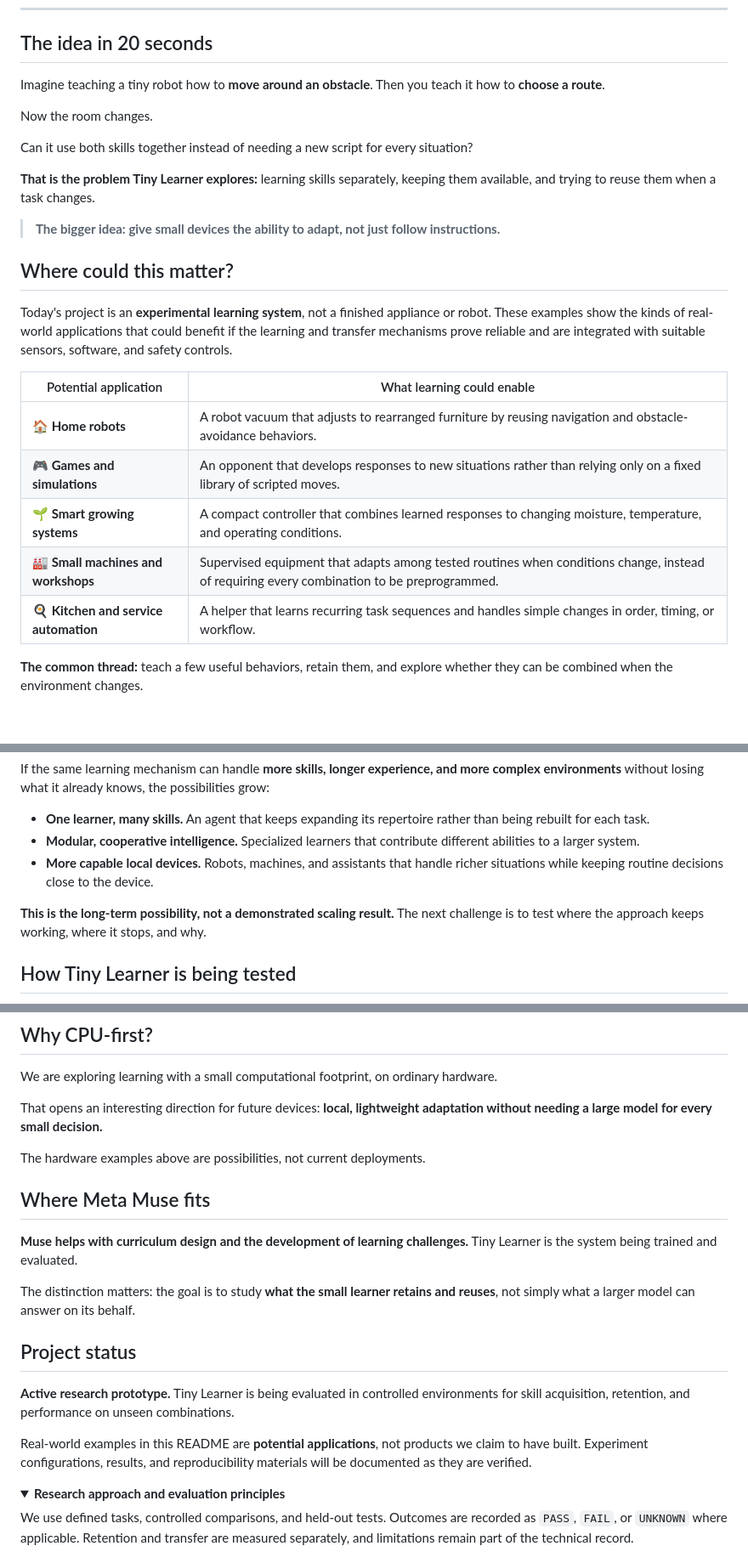
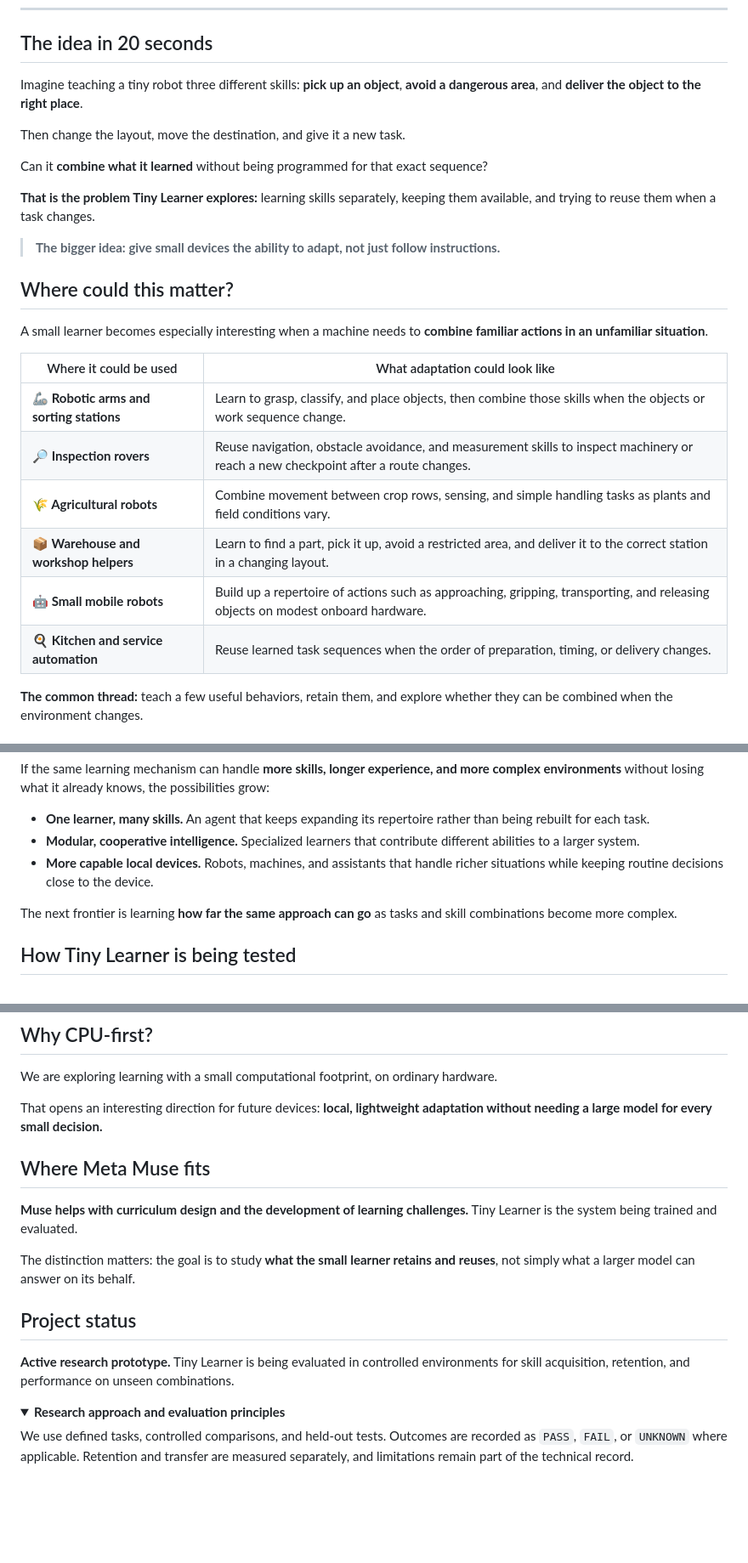
Before and after one commit to mira-takeda/tiny-learner, a Markdown page: README.md, 3 parts joined by grey strips. Shown at 85% size. Rendered like a GitHub page; folded sections open; blank space fills up the shorter version.

Commit message:
docs: sharpen real-world robotic applications and streamline project pitch

```diff
--- a/README.md
+++ b/README.md
@@ -16,11 +16,11 @@
 
 ## The idea in 20 seconds
 
-Imagine teaching a tiny robot how to **move around an obstacle**. Then you teach it how to **choose a route**.
+Imagine teaching a tiny robot three different skills: **pick up an object**, **avoid a dangerous area**, and **deliver the object to the right place**.
 
-Now the room changes.
+Then change the layout, move the destination, and give it a new task.
 
-Can it use both skills together instead of needing a new script for every situation?
+Can it **combine what it learned** without being programmed for that exact sequence?
 
 **That is the problem Tiny Learner explores:** learning skills separately, keeping them available, and trying to reuse them when a task changes.
 
@@ -28,15 +28,16 @@ Can it use both skills together instead of needing a new script for every situat
 
 ## Where could this matter?
 
-Today's project is an **experimental learning system**, not a finished appliance or robot. These examples show the kinds of real-world applications that could benefit if the learning and transfer mechanisms prove reliable and are integrated with suitable sensors, software, and safety controls.
+A small learner becomes especially interesting when a machine needs to **combine familiar actions in an unfamiliar situation**.
 
-| Potential application | What learning could enable |
+| Where it could be used | What adaptation could look like |
 | --- | --- |
-| **🏠 Home robots** | A robot vacuum that adjusts to rearranged furniture by reusing navigation and obstacle-avoidance behaviors. |
-| **🎮 Games and simulations** | An opponent that develops responses to new situations rather than relying only on a fixed library of scripted moves. |
-| **🌱 Smart growing systems** | A compact controller that combines learned responses to changing moisture, temperature, and operating conditions. |
-| **🏭 Small machines and workshops** | Supervised equipment that adapts among tested routines when conditions change, instead of requiring every combination to be preprogrammed. |
-| **🍳 Kitchen and service automation** | A helper that learns recurring task sequences and handles simple changes in order, timing, or workflow. |
+| **🦾 Robotic arms and sorting stations** | Learn to grasp, classify, and place objects, then combine those skills when the objects or work sequence change. |
+| **🔎 Inspection rovers** | Reuse navigation, obstacle avoidance, and measurement skills to inspect machinery or reach a new checkpoint after a route changes. |
+| **🌾 Agricultural robots** | Combine movement between crop rows, sensing, and simple handling tasks as plants and field conditions vary. |
+| **📦 Warehouse and workshop helpers** | Learn to find a part, pick it up, avoid a restricted area, and deliver it to the correct station in a changing layout. |
+| **🤖 Small mobile robots** | Build up a repertoire of actions such as approaching, gripping, transporting, and releasing objects on modest onboard hardware. |
+| **🍳 Kitchen and service automation** | Reuse learned task sequences when the order of preparation, timing, or delivery changes. |
 
 **The common thread:** teach a few useful behaviors, retain them, and explore whether they can be combined when the environment changes.
 
@@ -50,7 +51,7 @@ If the same learning mechanism can handle **more skills, longer experience, and
 - **Modular, cooperative intelligence.** Specialized learners that contribute different abilities to a larger system.
 - **More capable local devices.** Robots, machines, and assistants that handle richer situations while keeping routine decisions close to the device.
 
-**This is the long-term possibility, not a demonstrated scaling result.** The next challenge is to test where the approach keeps working, where it stops, and why.
+The next frontier is learning **how far the same approach can go** as tasks and skill combinations become more complex.
 
 ## How Tiny Learner is being tested
 
@@ -76,8 +77,6 @@ We are exploring learning with a small computational footprint, on ordinary hard
 
 That opens an interesting direction for future devices: **local, lightweight adaptation without needing a large model for every small decision.**
 
-The hardware examples above are possibilities, not current deployments.
-
 ## Where Meta Muse fits
 
 **Muse helps with curriculum design and the development of learning challenges.** Tiny Learner is the system being trained and evaluated.
@@ -87,8 +86,6 @@ The distinction matters: the goal is to study **what the small learner retains a
 ## Project status
 
 **Active research prototype.** Tiny Learner is being evaluated in controlled environments for skill acquisition, retention, and performance on unseen combinations.
-
-Real-world examples in this README are **potential applications**, not products we claim to have built. Experiment configurations, results, and reproducibility materials will be documented as they are verified.
 
 <details>
 <summary><strong>Research approach and evaluation principles</strong></summary>
```
